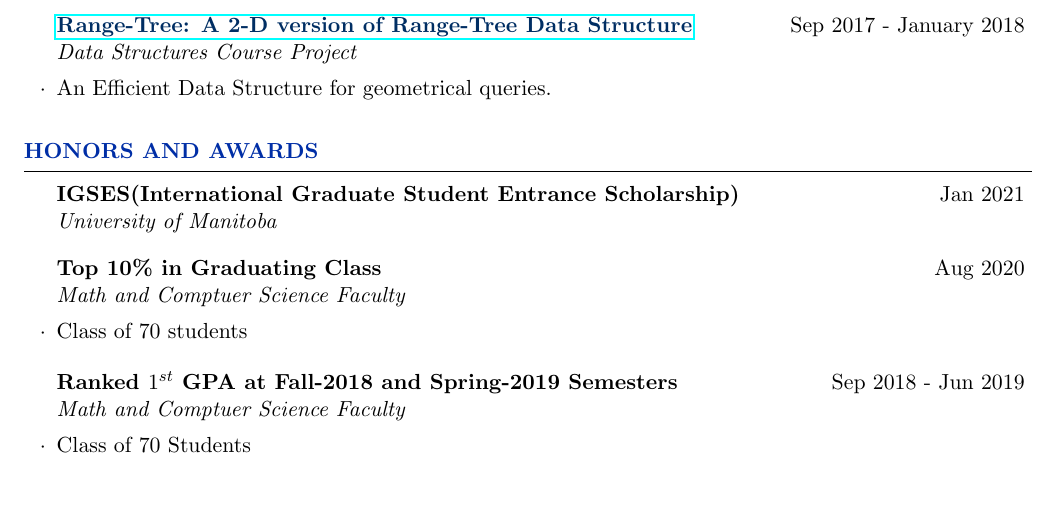
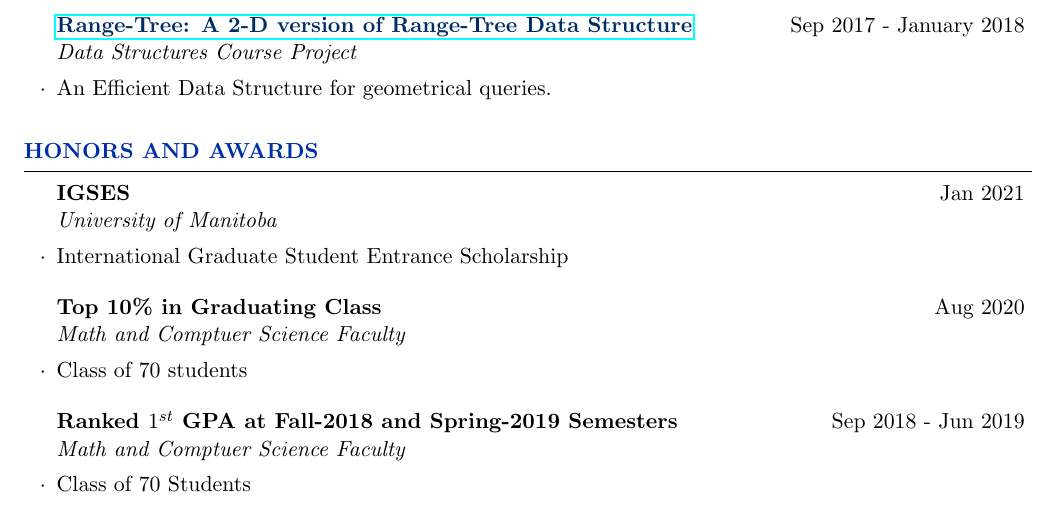
Before and after one commit to pouyaaghahoseini/CV, a LaTeX CV (pouya-cv.tex): part of page 3 of 4, cut so that both start at the same text, the shorter picture padded with empty space. Compiled offline with pdfLaTeX.

Commit message:
Update Status

```diff
--- a/pouya-cv.tex
+++ b/pouya-cv.tex
@@ -174,7 +174,8 @@
 	%	HONORS AND AWARDS SECTION
 	%----------------------------------------------------------------------------------------\\
 	\begin{rSection}{Honors and Awards}
-		\begin{rSubsection}{IGSES(International Graduate Student Entrance Scholarship)} {Jan 2021}{University of Manitoba}{ }
+		\begin{rSubsection}{IGSES}{Jan 2021}{University of Manitoba}{ }
+			\item International Graduate Student Entrance Scholarship
 		\end{rSubsection}
 
 		\begin{rSubsection}{Top 10\% in Graduating Class}{Aug 2020}{Math and Comptuer Science Faculty}{ }
```
Also changed, not shown: pouya-cv.pdf, 2 other files.
